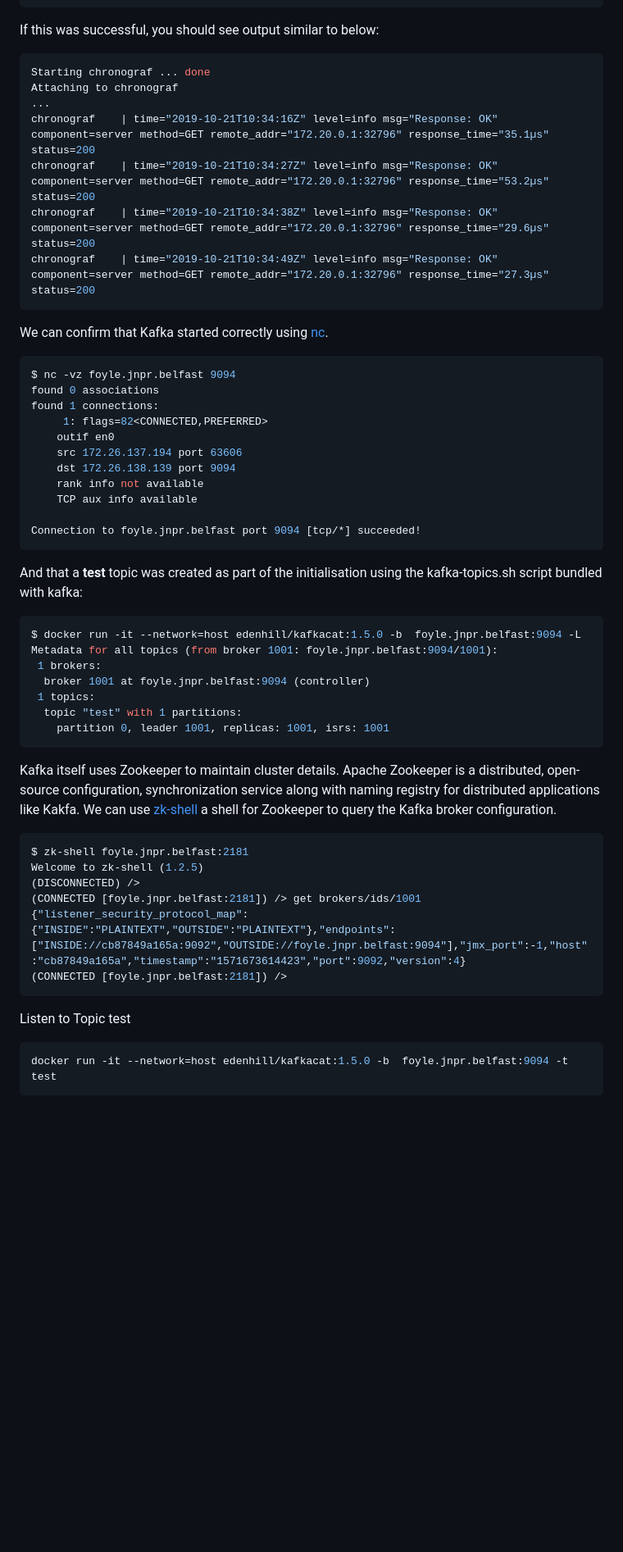
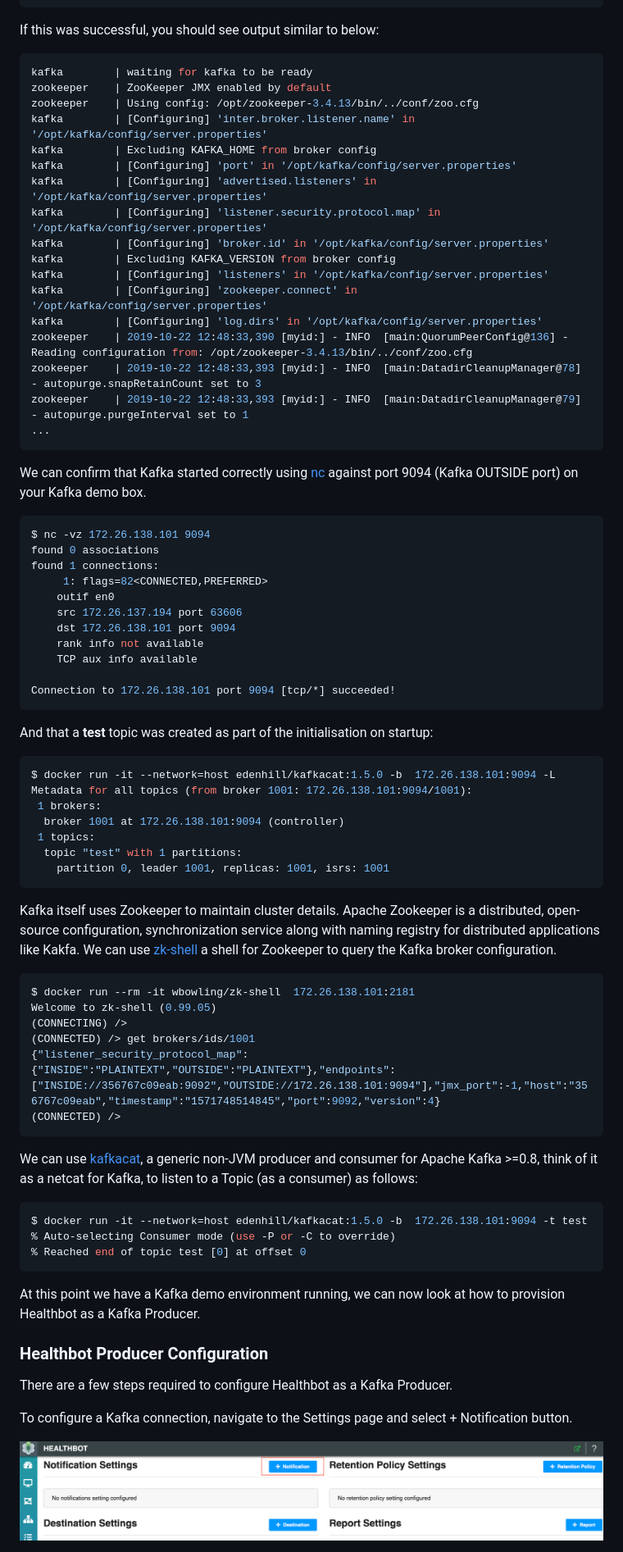
Before and after one commit to damianoneill/healthbot, a Markdown page: docs/kafka.md, the part around one of its changes. Shown at 82% size. GitHub-like rendering; pictures changed too: docs/assets/kafka/kafka-notification-button.png (added); blank space fills up the shorter version.

Commit message:
kafka

````diff
--- a/docs/kafka.md
+++ b/docs/kafka.md
@@ -47,38 +54,48 @@ docker-compose up
 If this was successful, you should see output similar to below:
 
 ```sh
-Starting chronograf ... done
-Attaching to chronograf
+kafka        | waiting for kafka to be ready
+zookeeper    | ZooKeeper JMX enabled by default
+zookeeper    | Using config: /opt/zookeeper-3.4.13/bin/../conf/zoo.cfg
+kafka        | [Configuring] 'inter.broker.listener.name' in '/opt/kafka/config/server.properties'
+kafka        | Excluding KAFKA_HOME from broker config
+kafka        | [Configuring] 'port' in '/opt/kafka/config/server.properties'
+kafka        | [Configuring] 'advertised.listeners' in '/opt/kafka/config/server.properties'
+kafka        | [Configuring] 'listener.security.protocol.map' in '/opt/kafka/config/server.properties'
+kafka        | [Configuring] 'broker.id' in '/opt/kafka/config/server.properties'
+kafka        | Excluding KAFKA_VERSION from broker config
+kafka        | [Configuring] 'listeners' in '/opt/kafka/config/server.properties'
+kafka        | [Configuring] 'zookeeper.connect' in '/opt/kafka/config/server.properties'
+kafka        | [Configuring] 'log.dirs' in '/opt/kafka/config/server.properties'
+zookeeper    | 2019-10-22 12:48:33,390 [myid:] - INFO  [main:QuorumPeerConfig@136] - Reading configuration from: /opt/zookeeper-3.4.13/bin/../conf/zoo.cfg
+zookeeper    | 2019-10-22 12:48:33,393 [myid:] - INFO  [main:DatadirCleanupManager@78] - autopurge.snapRetainCount set to 3
+zookeeper    | 2019-10-22 12:48:33,393 [myid:] - INFO  [main:DatadirCleanupManager@79] - autopurge.purgeInterval set to 1
 ...
-chronograf    | time="2019-10-21T10:34:16Z" level=info msg="Response: OK" component=server method=GET remote_addr="172.20.0.1:32796" response_time="35.1µs" status=200
-chronograf    | time="2019-10-21T10:34:27Z" level=info msg="Response: OK" component=server method=GET remote_addr="172.20.0.1:32796" response_time="53.2µs" status=200
-chronograf    | time="2019-10-21T10:34:38Z" level=info msg="Response: OK" component=server method=GET remote_addr="172.20.0.1:32796" response_time="29.6µs" status=200
-chronograf    | time="2019-10-21T10:34:49Z" level=info msg="Response: OK" component=server method=GET remote_addr="172.20.0.1:32796" response_time="27.3µs" status=200
 ```
 
-We can confirm that Kafka started correctly using [nc](https://linux.die.net/man/1/nc).
+We can confirm that Kafka started correctly using [nc](https://linux.die.net/man/1/nc) against port 9094 (Kafka OUTSIDE port) on your Kafka demo box.
 
 ```sh
-$ nc -vz foyle.jnpr.belfast 9094
+$ nc -vz 172.26.138.101 9094
 found 0 associations
 found 1 connections:
      1:	flags=82<CONNECTED,PREFERRED>
 	outif en0
 	src 172.26.137.194 port 63606
-	dst 172.26.138.139 port 9094
+	dst 172.26.138.101 port 9094
 	rank info not available
 	TCP aux info available
 
-Connection to foyle.jnpr.belfast port 9094 [tcp/*] succeeded!
+Connection to 172.26.138.101 port 9094 [tcp/*] succeeded!
 ```
 
-And that a **test** topic was created as part of the initialisation using the kafka-topics.sh script bundled with kafka:
+And that a **test** topic was created as part of the initialisation on startup:
 
 ```sh
-$ docker run -it --network=host edenhill/kafkacat:1.5.0 -b  foyle.jnpr.belfast:9094 -L
-Metadata for all topics (from broker 1001: foyle.jnpr.belfast:9094/1001):
+$ docker run -it --network=host edenhill/kafkacat:1.5.0 -b  172.26.138.101:9094 -L
+Metadata for all topics (from broker 1001: 172.26.138.101:9094/1001):
  1 brokers:
-  broker 1001 at foyle.jnpr.belfast:9094 (controller)
+  broker 1001 at 172.26.138.101:9094 (controller)
  1 topics:
   topic "test" with 1 partitions:
     partition 0, leader 1001, replicas: 1001, isrs: 1001
@@ -87,15 +104,29 @@ Metadata for all topics (from broker 1001: foyle.jnpr.belfast:9094/1001):
 Kafka itself uses Zookeeper to maintain cluster details. Apache Zookeeper is a distributed, open-source configuration, synchronization service along with naming registry for distributed applications like Kakfa. We can use [zk-shell](https://github.com/rgs1/zk_shell) a shell for Zookeeper to query the Kafka broker configuration.
 
 ```sh
-$ zk-shell foyle.jnpr.belfast:2181
-Welcome to zk-shell (1.2.5)
-(DISCONNECTED) />
-(CONNECTED [foyle.jnpr.belfast:2181]) /> get brokers/ids/1001
-{"listener_security_protocol_map":{"INSIDE":"PLAINTEXT","OUTSIDE":"PLAINTEXT"},"endpoints":["INSIDE://cb87849a165a:9092","OUTSIDE://foyle.jnpr.belfast:9094"],"jmx_port":-1,"host":"cb87849a165a","timestamp":"1571673614423","port":9092,"version":4}
-(CONNECTED [foyle.jnpr.belfast:2181]) />
+$ docker run --rm -it wbowling/zk-shell  172.26.138.101:2181
+Welcome to zk-shell (0.99.05)
+(CONNECTING) />
+(CONNECTED) /> get brokers/ids/1001
+{"listener_security_protocol_map":{"INSIDE":"PLAINTEXT","OUTSIDE":"PLAINTEXT"},"endpoints":["INSIDE://356767c09eab:9092","OUTSIDE://172.26.138.101:9094"],"jmx_port":-1,"host":"356767c09eab","timestamp":"1571748514845","port":9092,"version":4}
+(CONNECTED) />
 ```
 
-Listen to Topic test
+We can use [kafkacat](https://github.com/edenhill/kafkacat), a generic non-JVM producer and consumer for Apache Kafka >=0.8, think of it as a netcat for Kafka, to listen to a Topic (as a consumer) as follows:
 
 ```sh
-docker run -it --network=host edenhill/kafkacat:1.5.0 -b  foyle.jnpr.belfast:9094 -t test
+$ docker run -it --network=host edenhill/kafkacat:1.5.0 -b  172.26.138.101:9094 -t test
+% Auto-selecting Consumer mode (use -P or -C to override)
+% Reached end of topic test [0] at offset 0
+```
+
+At this point we have a Kafka demo environment running, we can now look at how to provision Healthbot as a Kafka Producer.
+
+### Healthbot Producer Configuration
+
+There are a few steps required to configure Healthbot as a Kafka Producer.
+
+To configure a Kafka connection, navigate to the Settings page and select + Notification button.
+
+![Kafka Configuration](assets/kafka/kafka-notification-button.png)
+
````
Also changed, not shown: other parts of docs/kafka.md (+72 -9 lines), docs/assets/kafka/device-group.png (added), docs/assets/kafka/kafka-arch.png (added), docs/assets/kafka/kafka-association.png (added), docs/assets/kafka/kafka-config-complete.png (added), docs/assets/kafka/kafka-config.png (added), 1 other file.
